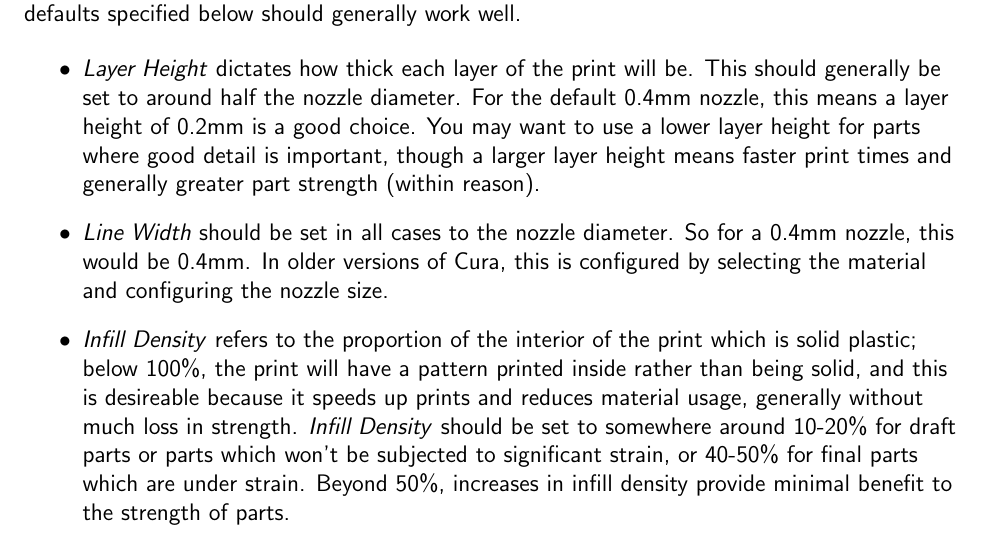
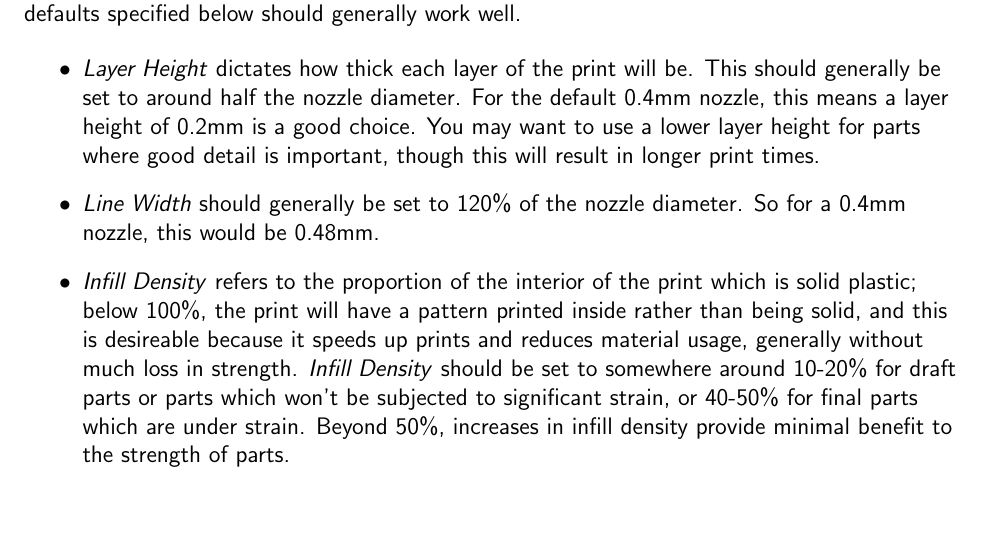
Before and after one commit to OwenFeik/mhs_robotics_examples, a LaTeX thesis (3d_printing/guide.tex): part of page 3 of 6, cut so that both start at the same text, the shorter picture padded with empty space. Compiled offline with pdfLaTeX.

Commit message:
improve print settings descriptions

```diff
--- a/3d_printing/guide.tex
+++ b/3d_printing/guide.tex
@@ -97,12 +97,10 @@ generally work well.
         be. This should generally be set to around half the
         nozzle diameter. For the default 0.4mm nozzle, this means a layer height
         of 0.2mm is a good choice. You may want to use a lower layer height for
-        parts where good detail is important, though a larger layer height means
-        faster print times and generally greater part strength (within reason).
-    \item \textit{Line Width} should be set in all cases to the nozzle
-        diameter. So for a 0.4mm nozzle, this would be 0.4mm. In older versions
-        of Cura, this is configured by selecting the material and configuring
-        the nozzle size.
+        parts where good detail is important, though this will result in longer
+        print times.
+    \item \textit{Line Width} should generally be set to 120\% of the nozzle
+        diameter. So for a 0.4mm nozzle, this would be 0.48mm.
     \item \textit{Infill Density} refers to the proportion of the interior of
         the print which is solid plastic; below 100\%, the print will have a
         pattern printed inside rather than being solid, and this is desireable
```
